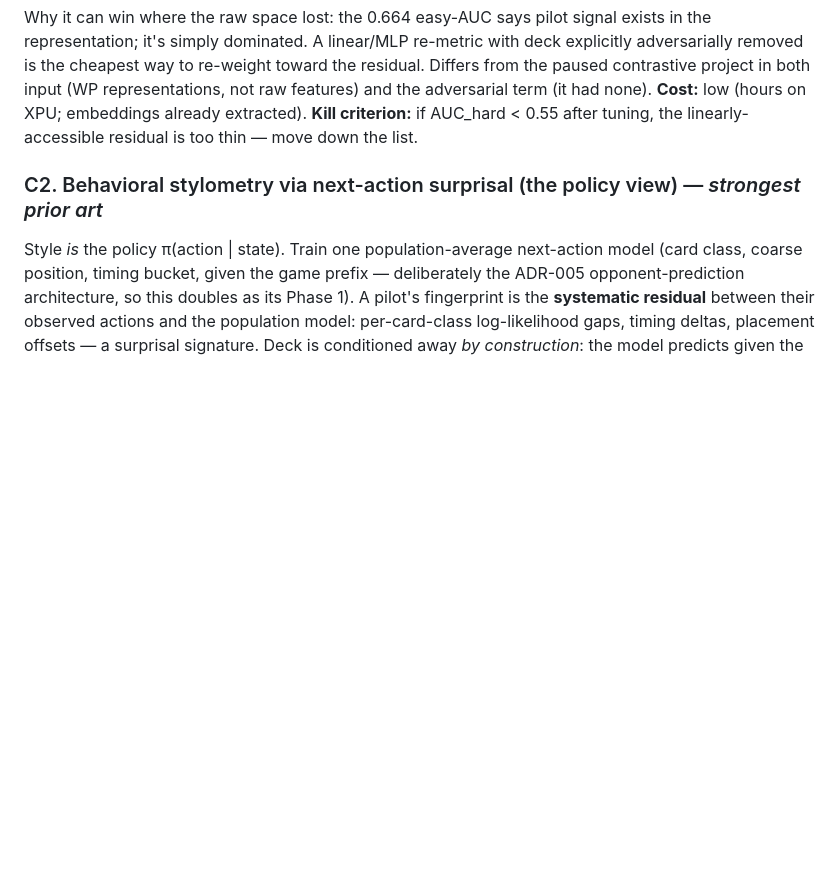
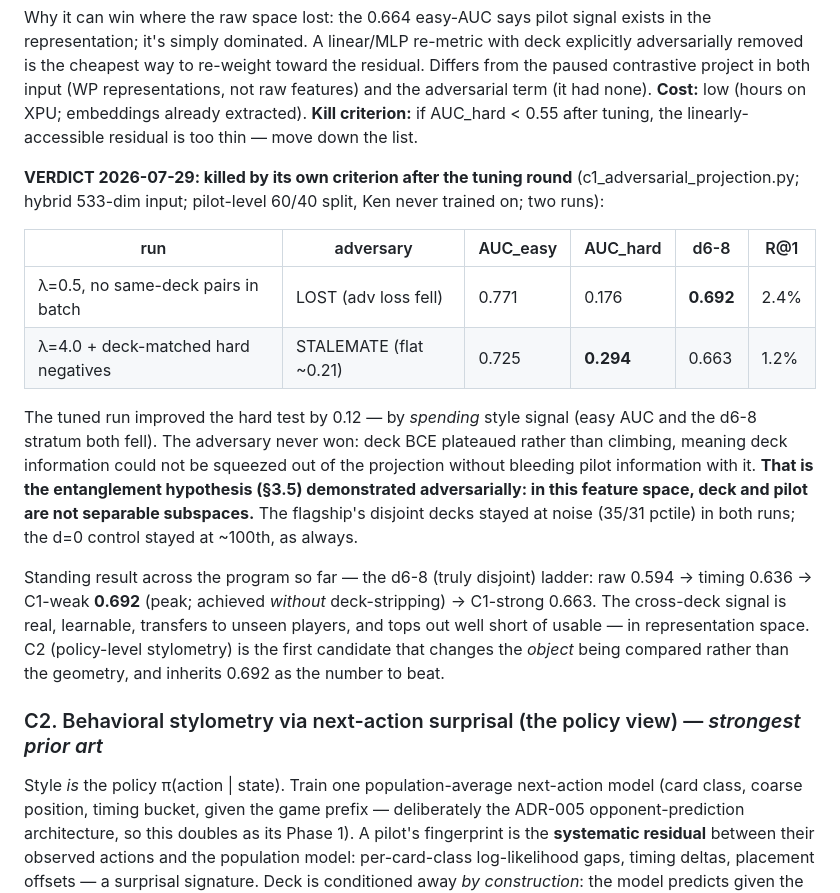
Before and after one commit to KenAdamson/clash-stats, a Markdown page: docs/ml-pilot-style-research.md, the part around the change. GitHub-like rendering; blank space fills up the shorter version.

Commit message:
C1 verdict: killed after tuning -- and the death demonstrates entanglement
Tuned run (lambda=4, deck-matched hard negatives in every batch): AUC_hard
0.176 -> 0.294, still far under the pre-registered 0.55 bar. The
improvement was BOUGHT with style signal (easy AUC 0.771->0.725, d6-8
stratum 0.692->0.663, retrieval halved), and the adversary never won --
deck BCE plateaued instead of climbing. Deck information cannot be
squeezed out of this projection without bleeding pilot information with
it: the deck-tempo entanglement hypothesis, demonstrated adversarially.
Deck and pilot are not separable subspaces of [WP embedding | timing].

Program ladder on truly-disjoint decks: raw 0.594 -> timing 0.636 ->
C1-weak 0.692 (peak, achieved WITHOUT deck-stripping) -> C1-strong 0.663.
Real, learnable, transfers to unseen players, tops out short of usable in
representation space. C2 changes the object being compared (decisions,
not representations) and inherits 0.692 as the number to beat.

Co-Authored-By: Claude Opus 5 (1M context) <noreply@anthropic.com>
Claude-Session: https://claude.ai/code/session_01MU5ea1Bzb9V2k3SrZGkpeA

```diff
--- a/docs/ml-pilot-style-research.md
+++ b/docs/ml-pilot-style-research.md
@@ -75,6 +75,32 @@ term (it had none).
 **Cost:** low (hours on XPU; embeddings already extracted).
 **Kill criterion:** if AUC_hard < 0.55 after tuning, the linearly-accessible
 residual is too thin — move down the list.
+
+**VERDICT 2026-07-29: killed by its own criterion after the tuning round**
+(c1_adversarial_projection.py; hybrid 533-dim input; pilot-level 60/40
+split, Ken never trained on; two runs):
+
+| run | adversary | AUC_easy | AUC_hard | d6-8 | R@1 |
+|---|---|---|---|---|---|
+| λ=0.5, no same-deck pairs in batch | LOST (adv loss fell) | 0.771 | 0.176 | **0.692** | 2.4% |
+| λ=4.0 + deck-matched hard negatives | STALEMATE (flat ~0.21) | 0.725 | **0.294** | 0.663 | 1.2% |
+
+The tuned run improved the hard test by 0.12 — by *spending* style signal
+(easy AUC and the d6-8 stratum both fell). The adversary never won: deck
+BCE plateaued rather than climbing, meaning deck information could not be
+squeezed out of the projection without bleeding pilot information with it.
+**That is the entanglement hypothesis (§3.5) demonstrated adversarially:
+in this feature space, deck and pilot are not separable subspaces.** The
+flagship's disjoint decks stayed at noise (35/31 pctile) in both runs;
+the d=0 control stayed at ~100th, as always.
+
+Standing result across the program so far — the d6-8 (truly disjoint)
+ladder: raw 0.594 → timing 0.636 → C1-weak **0.692** (peak; achieved
+*without* deck-stripping) → C1-strong 0.663. The cross-deck signal is
+real, learnable, transfers to unseen players, and tops out well short of
+usable — in representation space. C2 (policy-level stylometry) is the
+first candidate that changes the *object* being compared rather than the
+geometry, and inherits 0.692 as the number to beat.
 
 ### C2. Behavioral stylometry via next-action surprisal (the policy view) — *strongest prior art*
 
```
